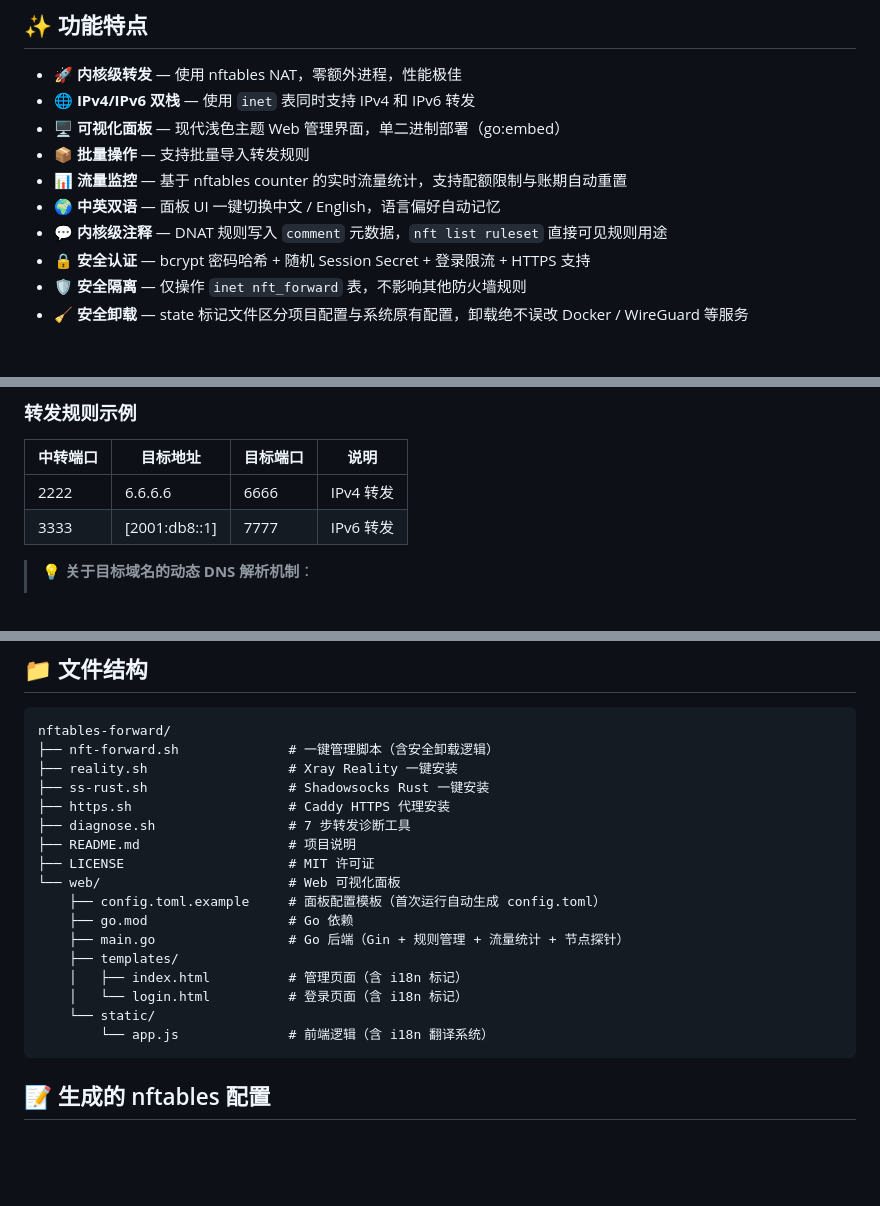
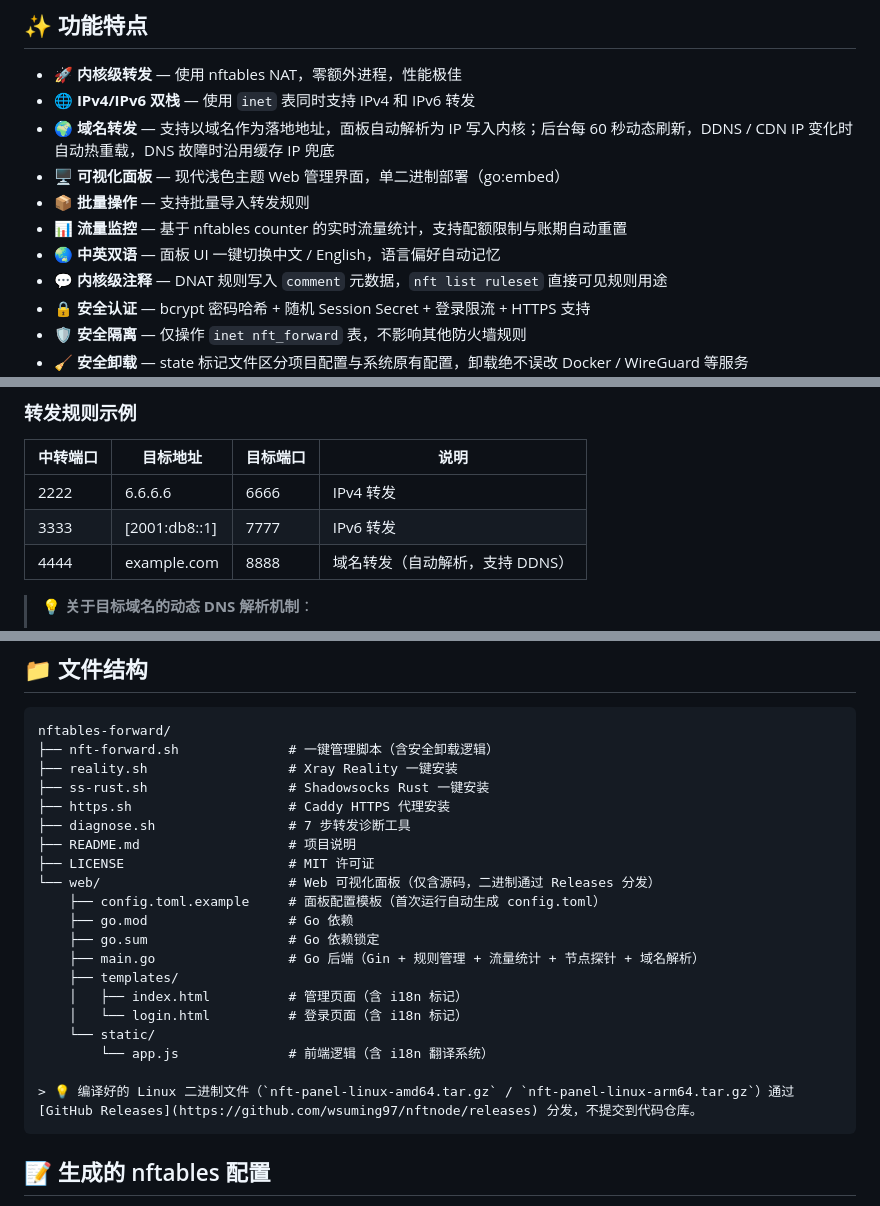
Before and after one commit to mbfczzz/nftnode, a Markdown page: README.md, 3 parts joined by grey strips. Rendered like a GitHub page; blank space fills up the shorter version.

Commit message:
docs: 补充域名转发功能说明、更新文件结构（web/ 仅含源码）

````diff
--- a/README.md
+++ b/README.md
@@ -6,10 +6,11 @@
 
 - 🚀 **内核级转发** — 使用 nftables NAT，零额外进程，性能极佳
 - 🌐 **IPv4/IPv6 双栈** — 使用 `inet` 表同时支持 IPv4 和 IPv6 转发
+- 🌍 **域名转发** — 支持以域名作为落地地址，面板自动解析为 IP 写入内核；后台每 60 秒动态刷新，DDNS / CDN IP 变化时自动热重载，DNS 故障时沿用缓存 IP 兜底
 - 🖥️ **可视化面板** — 现代浅色主题 Web 管理界面，单二进制部署（go:embed）
 - 📦 **批量操作** — 支持批量导入转发规则
 - 📊 **流量监控** — 基于 nftables counter 的实时流量统计，支持配额限制与账期自动重置
-- 🌍 **中英双语** — 面板 UI 一键切换中文 / English，语言偏好自动记忆
+- 🌏 **中英双语** — 面板 UI 一键切换中文 / English，语言偏好自动记忆
 - 💬 **内核级注释** — DNAT 规则写入 `comment` 元数据，`nft list ruleset` 直接可见规则用途
 - 🔒 **安全认证** — bcrypt 密码哈希 + 随机 Session Secret + 登录限流 + HTTPS 支持
 - 🛡️ **安全隔离** — 仅操作 `inet nft_forward` 表，不影响其他防火墙规则
@@ -64,6 +65,7 @@ curl -L https://raw.githubusercontent.com/wsuming97/nftnode/main/nft-forward.sh
 |---|---|---|---|
 | 2222 | 6.6.6.6 | 6666 | IPv4 转发 |
 | 3333 | [2001:db8::1] | 7777 | IPv6 转发 |
+| 4444 | example.com | 8888 | 域名转发（自动解析，支持 DDNS）|
 
 > 💡 **关于目标域名的动态 DNS 解析机制**：
 > - **优先 IPv4**：目标地址若配置为域名，系统解析时会优先选择其 IPv4 地址，当且仅当无 A 记录时才回退至 IPv6。
@@ -125,15 +127,18 @@ nftables-forward/
 ├── diagnose.sh                 # 7 步转发诊断工具
 ├── README.md                   # 项目说明
 ├── LICENSE                     # MIT 许可证
-└── web/                        # Web 可视化面板
+└── web/                        # Web 可视化面板（仅含源码，二进制通过 Releases 分发）
     ├── config.toml.example     # 面板配置模板（首次运行自动生成 config.toml）
     ├── go.mod                  # Go 依赖
-    ├── main.go                 # Go 后端（Gin + 规则管理 + 流量统计 + 节点探针）
+    ├── go.sum                  # Go 依赖锁定
+    ├── main.go                 # Go 后端（Gin + 规则管理 + 流量统计 + 节点探针 + 域名解析）
     ├── templates/
     │   ├── index.html          # 管理页面（含 i18n 标记）
     │   └── login.html          # 登录页面（含 i18n 标记）
     └── static/
         └── app.js              # 前端逻辑（含 i18n 翻译系统）
+
+> 💡 编译好的 Linux 二进制文件（`nft-panel-linux-amd64.tar.gz` / `nft-panel-linux-arm64.tar.gz`）通过 [GitHub Releases](https://github.com/wsuming97/nftnode/releases) 分发，不提交到代码仓库。
 ```
 
 ## 📝 生成的 nftables 配置
````
